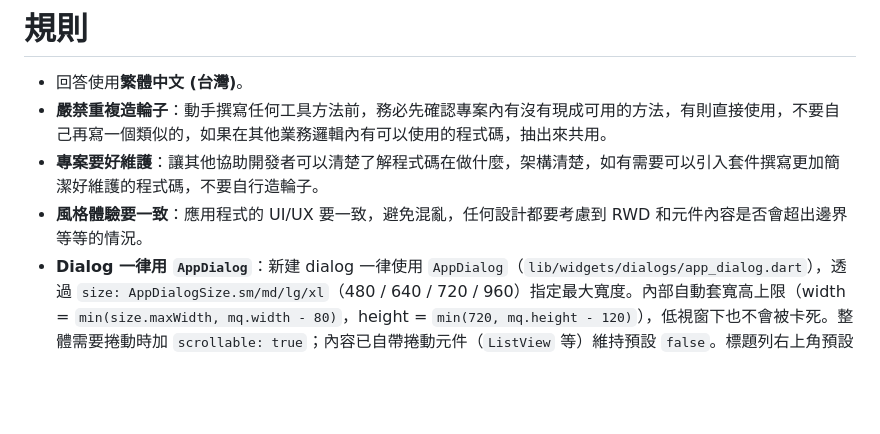
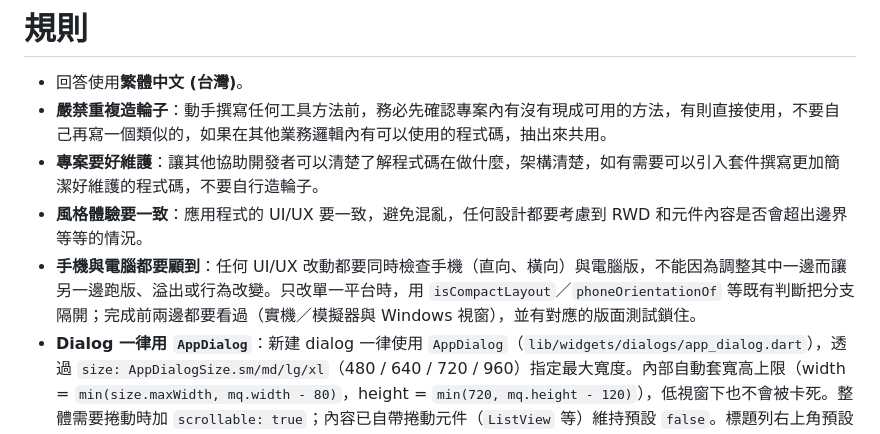
Before and after one commit to GoneTone/wuthering-waves-convene-gacha-analyzer, a Markdown page: CLAUDE.md, the part around the change. Rendered like a GitHub page; blank space fills up the shorter version.

```diff
--- a/CLAUDE.md
+++ b/CLAUDE.md
@@ -4,6 +4,7 @@
 - **嚴禁重複造輪子**：動手撰寫任何工具方法前，務必先確認專案內有沒有現成可用的方法，有則直接使用，不要自己再寫一個類似的，如果在其他業務邏輯內有可以使用的程式碼，抽出來共用。
 - **專案要好維護**：讓其他協助開發者可以清楚了解程式碼在做什麼，架構清楚，如有需要可以引入套件撰寫更加簡潔好維護的程式碼，不要自行造輪子。
 - **風格體驗要一致**：應用程式的 UI/UX 要一致，避免混亂，任何設計都要考慮到 RWD 和元件內容是否會超出邊界等等的情況。
+- **手機與電腦都要顧到**：任何 UI/UX 改動都要同時檢查手機（直向、橫向）與電腦版，不能因為調整其中一邊而讓另一邊跑版、溢出或行為改變。只改單一平台時，用 `isCompactLayout`／`phoneOrientationOf` 等既有判斷把分支隔開；完成前兩邊都要看過（實機／模擬器與 Windows 視窗），並有對應的版面測試鎖住。
 - **Dialog 一律用 `AppDialog`**：新建 dialog 一律使用 `AppDialog`（`lib/widgets/dialogs/app_dialog.dart`），透過 `size: AppDialogSize.sm/md/lg/xl`（480 / 640 / 720 / 960）指定最大寬度。內部自動套寬高上限（width = `min(size.maxWidth, mq.width - 80)`，height = `min(720, mq.height - 120)`），低視窗下也不會被卡死。整體需要捲動時加 `scrollable: true`；內容已自帶捲動元件（`ListView` 等）維持預設 `false`。標題列右上角預設有 ✕（`showCloseButton: true`，點了等同取消、回傳 `null`，呼叫端要把 `null` 當取消處理）；**進行中、不能中途關閉的視窗（下載、同步、匯入、產生圖片等）要設 `showCloseButton: false`**，並搭配 `PopScope(canPop: false)`。**不要再自己手寫 `AlertDialog` + `ConstrainedBox` + `math.min(...)`**。
 - **新功能要埋 log**：實作新功能或修改既有業務邏輯時，在關鍵節點（I/O、錯誤分支、外部 API、Rust bridge 互動等）加上適當等級的 `Logger('xxx').info/warning/severe(...)` 呼叫，內容要帶足夠 context（uid、banner、retcode、脫敏 URL 等）讓使用者匯出 log 後能直接定位問題，而不是 `"failed"` 這種沒有上下文的訊息。**log 訊息內容一律用英文**（與既有 log 慣例一致、方便搜尋、不受 locale 影響）：涵蓋 Dart `Logger`、Rust `tracing`、提權 helper 的 `hlog`／`eprintln!` 等所有會寫進 log 或 stderr 的訊息字串（`key=value` 診斷欄位同理）；**唯獨程式碼註解／dartdoc 不受此條影響，仍依「標點依語言慣例」用中文全形**。Logger 命名對齊既有樹（例如 `wish.*`、`app.*`、`rust.*`、`capture.helper`）。敏感資料一律經 `sanitizeUrl` / `sanitizeUid` 後再寫入。
 - **註解節制使用**：預設不寫實作層 `//` 註解；寫了就要對讀者有資訊增益。可寫的情境：(1) **WHY 不顯而易見**——隱藏限制、微妙 invariant、特殊 bug 的 workaround、會讓讀者意外的行為；(2) **結構/段落導引**——在較長的函式內標出段落意圖，讓讀者一眼看懂這段在做什麼。判準：拿掉註解後讀者是否需要多花時間理解？需要 → 留；不需要 → 刪。反例：純粹重述下一行名稱（壞例 `// 取得 user id` 對應 `String getUserId()`）、檔頭路徑 banner（如 `// lib/foo/bar.dart`）、被註解掉的舊程式碼（直接刪）。
```
Also changed, not shown: AGENTS.md (+2 -1 lines).
